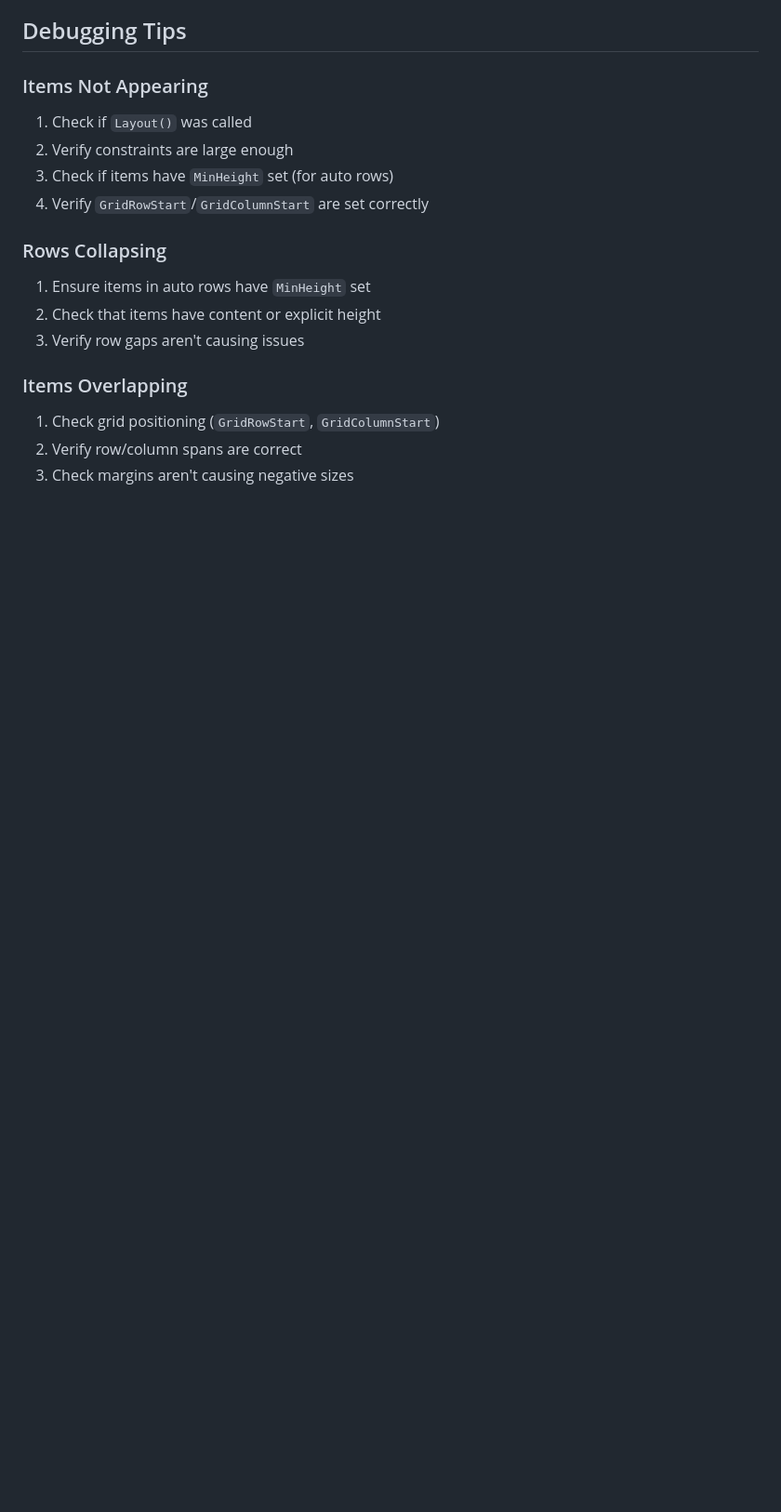
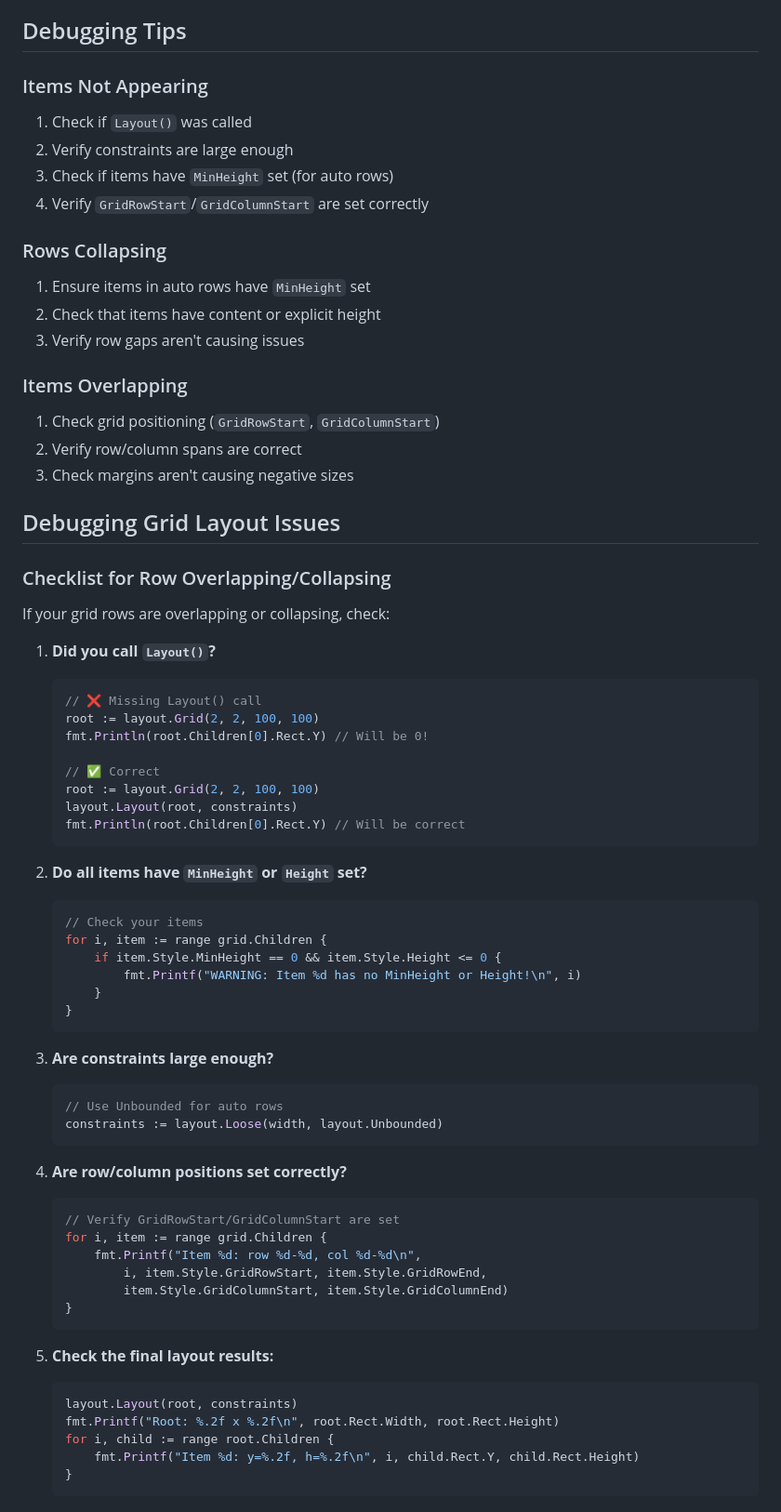
Before and after one commit to SCKelemen/layout, a Markdown page: docs/gotchas.md, the part around the change printed below. Shown: that part at 93% size. GitHub-like rendering; blank space fills up the shorter version.

Commit message:
Add debugging section and Height vs MinHeight documentation
- Added section explaining Height vs MinHeight for auto rows
- Added comprehensive debugging checklist for row overlapping/collapsing issues
- Both Height and MinHeight work correctly for auto rows
- All spanning tests pass

````diff
--- a/docs/gotchas.md
+++ b/docs/gotchas.md
@@ -287,3 +316,56 @@ For very large grids (100+ items), consider pagination or virtualization.
 1. Check grid positioning (`GridRowStart`, `GridColumnStart`)
 2. Verify row/column spans are correct
 3. Check margins aren't causing negative sizes
+
+## Debugging Grid Layout Issues
+
+### Checklist for Row Overlapping/Collapsing
+
+If your grid rows are overlapping or collapsing, check:
+
+1. **Did you call `Layout()`?**
+   ```go
+   // ❌ Missing Layout() call
+   root := layout.Grid(2, 2, 100, 100)
+   fmt.Println(root.Children[0].Rect.Y) // Will be 0!
+
+   // ✅ Correct
+   root := layout.Grid(2, 2, 100, 100)
+   layout.Layout(root, constraints)
+   fmt.Println(root.Children[0].Rect.Y) // Will be correct
+   ```
+
+2. **Do all items have `MinHeight` or `Height` set?**
+   ```go
+   // Check your items
+   for i, item := range grid.Children {
+       if item.Style.MinHeight == 0 && item.Style.Height <= 0 {
+           fmt.Printf("WARNING: Item %d has no MinHeight or Height!\n", i)
+       }
+   }
+   ```
+
+3. **Are constraints large enough?**
+   ```go
+   // Use Unbounded for auto rows
+   constraints := layout.Loose(width, layout.Unbounded)
+   ```
+
+4. **Are row/column positions set correctly?**
+   ```go
+   // Verify GridRowStart/GridColumnStart are set
+   for i, item := range grid.Children {
+       fmt.Printf("Item %d: row %d-%d, col %d-%d\n",
+           i, item.Style.GridRowStart, item.Style.GridRowEnd,
+           item.Style.GridColumnStart, item.Style.GridColumnEnd)
+   }
+   ```
+
+5. **Check the final layout results:**
+   ```go
+   layout.Layout(root, constraints)
+   fmt.Printf("Root: %.2f x %.2f\n", root.Rect.Width, root.Rect.Height)
+   for i, child := range root.Children {
+       fmt.Printf("Item %d: y=%.2f, h=%.2f\n", i, child.Rect.Y, child.Rect.Height)
+   }
+   ```
````
Also changed, not shown: other parts of docs/gotchas.md (+30 -1 lines).
